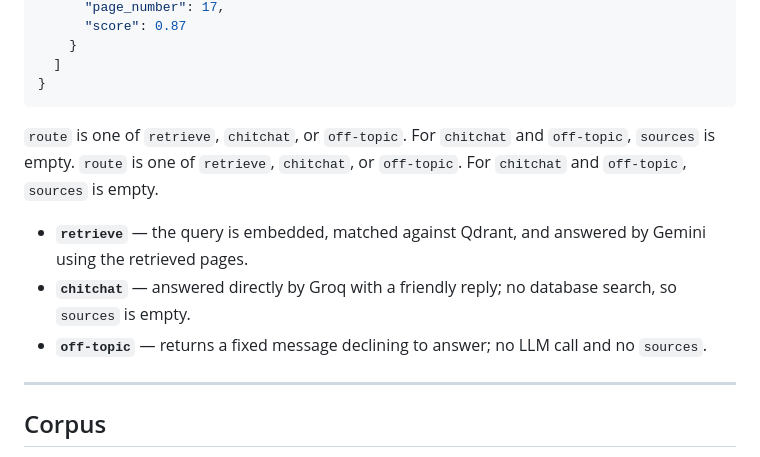
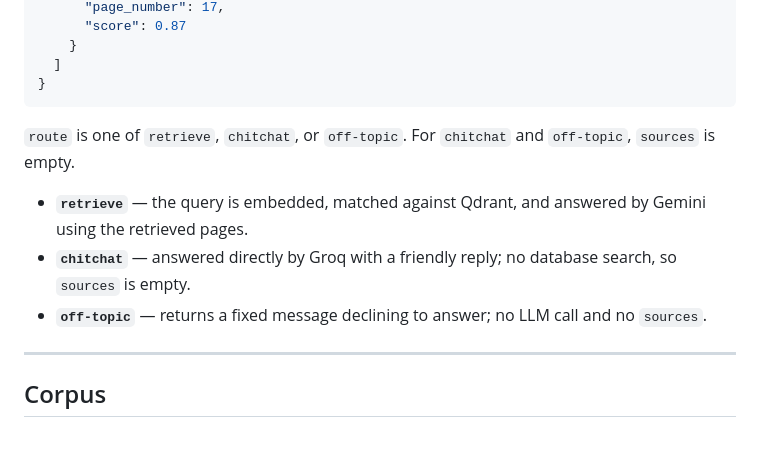
Before and after one commit to Mahmoudkhaledd0/MahmoudKhaled_RagProject_SherlockHolmesBooks_ITI, a Markdown page: README.md, the part around the change. GitHub-like rendering.

````diff
--- a/README.md
+++ b/README.md
@@ -190,13 +190,13 @@ Ask a question.
 }
 ```
 
-`route` is one of `retrieve`, `chitchat`, or `off-topic`. For `chitchat` and
-`off-topic`, `sources` is empty.
+
 `route` is one of `retrieve`, `chitchat`, or `off-topic`. For `chitchat` and `off-topic`, `sources` is empty.
 
 - **`retrieve`** — the query is embedded, matched against Qdrant, and answered by Gemini using the retrieved pages.
 - **`chitchat`** — answered directly by Groq with a friendly reply; no database search, so `sources` is empty.
 - **`off-topic`** — returns a fixed message declining to answer; no LLM call and no `sources`.
+
 ---
 
 ## Corpus
````
